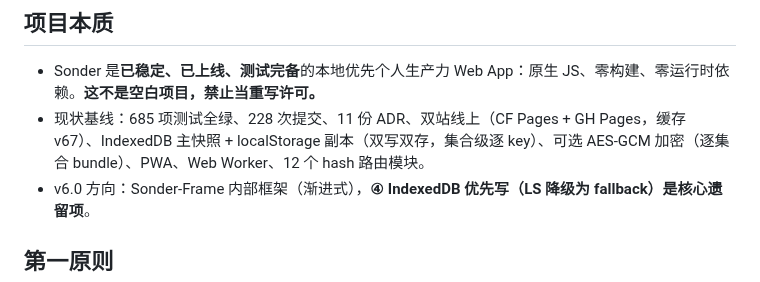
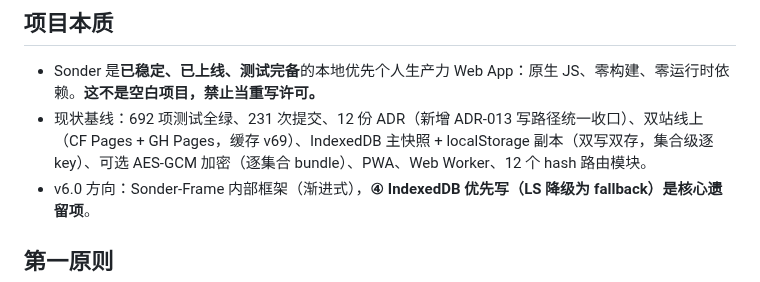
Before and after one commit to xiaoyu-hue/sonder520, a Markdown page: AGENTS.md, the part around the change. Rendered like a GitHub page.

Commit message:
docs: 基线同步（692 tests / 231 commits / v69 / ADR-013）

```diff
--- a/AGENTS.md
+++ b/AGENTS.md
@@ -5,7 +5,7 @@
 ## 项目本质
 
 - Sonder 是**已稳定、已上线、测试完备**的本地优先个人生产力 Web App：原生 JS、零构建、零运行时依赖。**这不是空白项目，禁止当重写许可。**
-- 现状基线：685 项测试全绿、228 次提交、11 份 ADR、双站线上（CF Pages + GH Pages，缓存 v67）、IndexedDB 主快照 + localStorage 副本（双写双存，集合级逐 key）、可选 AES-GCM 加密（逐集合 bundle）、PWA、Web Worker、12 个 hash 路由模块。
+- 现状基线：692 项测试全绿、231 次提交、12 份 ADR（新增 ADR-013 写路径统一收口）、双站线上（CF Pages + GH Pages，缓存 v69）、IndexedDB 主快照 + localStorage 副本（双写双存，集合级逐 key）、可选 AES-GCM 加密（逐集合 bundle）、PWA、Web Worker、12 个 hash 路由模块。
 - v6.0 方向：Sonder-Frame 内部框架（渐进式），**④ IndexedDB 优先写（LS 降级为 fallback）是核心遗留项**。
 
 ## 第一原则
```
